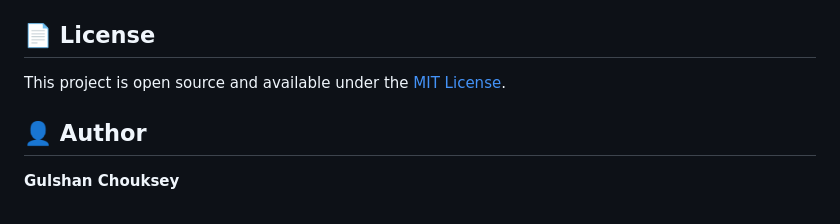
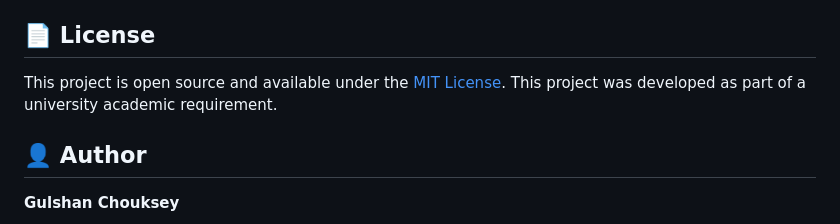
Before and after one commit to Gulshan-Chouksey/course-management-system, a Markdown page: README.md, the part around the change. Rendered like a GitHub page.

Commit message:
Add development context to README
Added a note about the project's development context.

```diff
--- a/README.md
+++ b/README.md
@@ -172,6 +172,7 @@ A Postman collection is included in the project root (`Student-Course-Management
 ## 📄 License
 
 This project is open source and available under the [MIT License](LICENSE).
+This project was developed as part of a university academic requirement.
 
 ## 👤 Author
 
```
